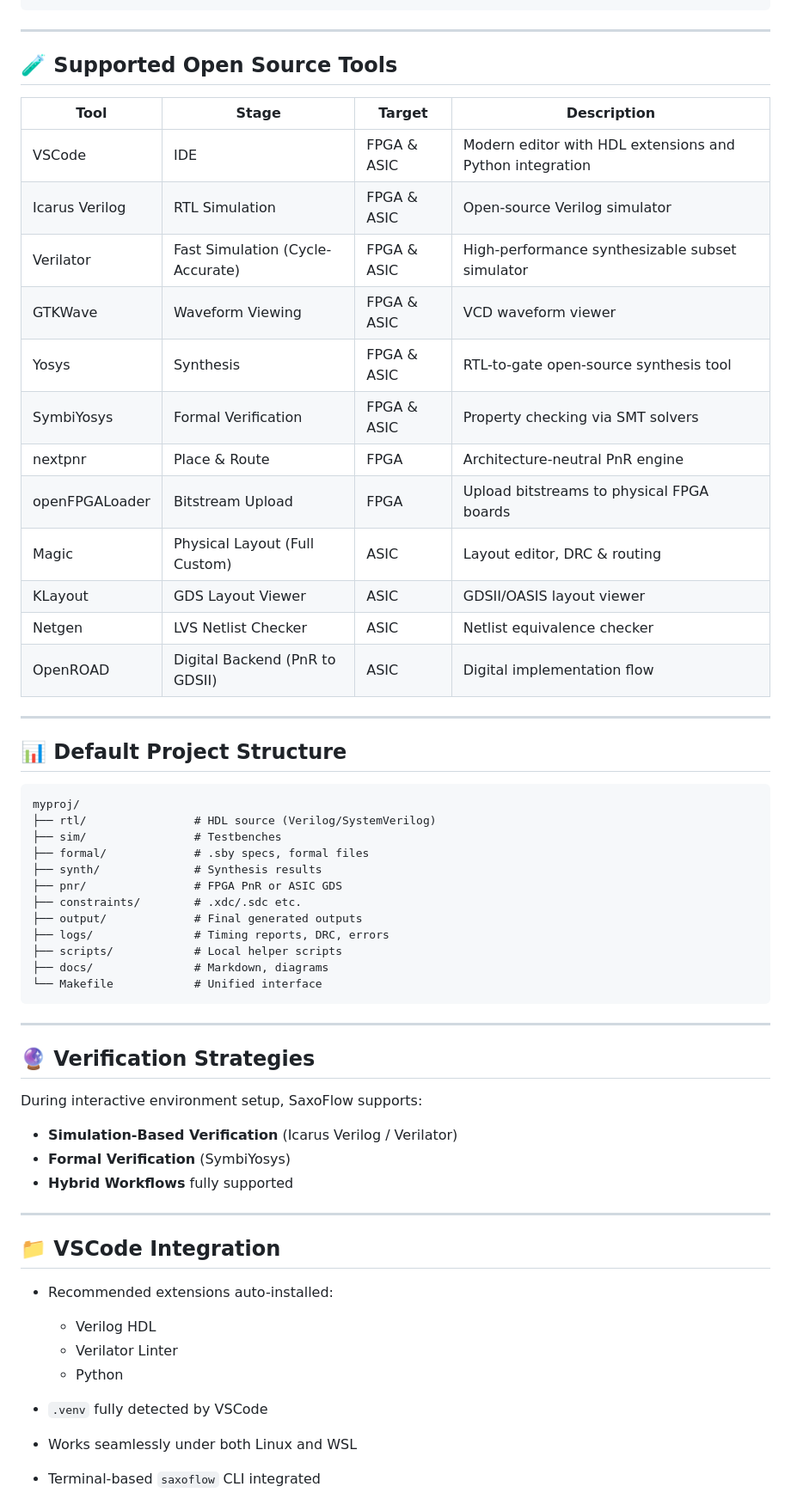
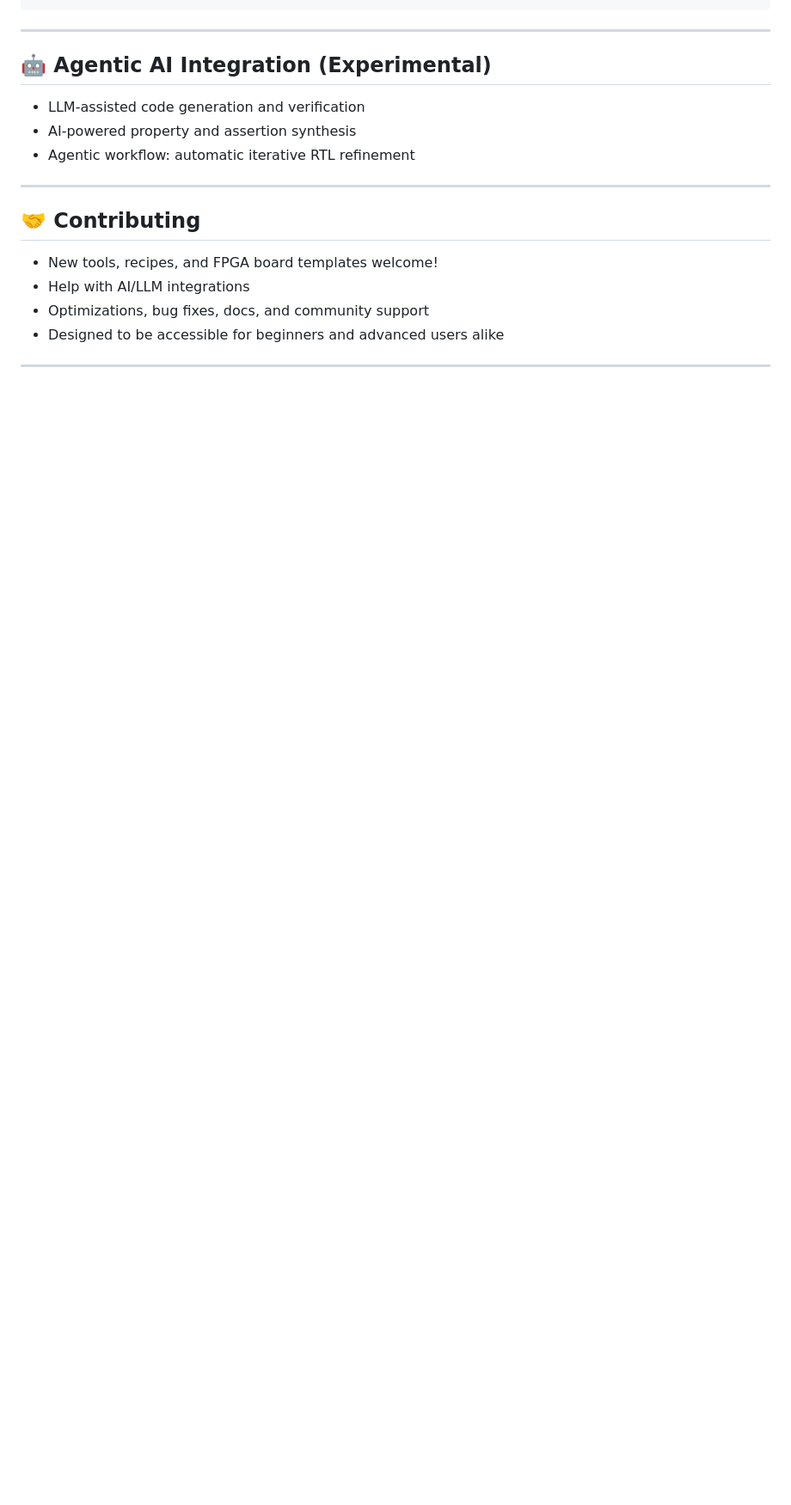
Before and after one commit to saxoflowlabs/saxoflow-starter, a Markdown page: README.md, the part around the change printed below. Shown: that part at 86% size. Drawn GitHub-style; blank space fills up the shorter version.

````diff
--- a/README.md
+++ b/README.md
@@ -83,62 +165,20 @@ saxoflow doctor
 
 ---
 
-## 🧪 Supported Open Source Tools
+## 🤖 Agentic AI Integration (Experimental)
 
-| **Tool**       | **Stage**                        | **Target**  | **Description**                                          |
-| -------------- | -------------------------------- | ----------- | -------------------------------------------------------- |
-| VSCode         | IDE                              | FPGA & ASIC | Modern editor with HDL extensions and Python integration |
-| Icarus Verilog | RTL Simulation                   | FPGA & ASIC | Open-source Verilog simulator                            |
-| Verilator      | Fast Simulation (Cycle-Accurate) | FPGA & ASIC | High-performance synthesizable subset simulator          |
-| GTKWave        | Waveform Viewing                 | FPGA & ASIC | VCD waveform viewer                                      |
-| Yosys          | Synthesis                        | FPGA & ASIC | RTL-to-gate open-source synthesis tool                   |
-| SymbiYosys     | Formal Verification              | FPGA & ASIC | Property checking via SMT solvers                        |
-| nextpnr        | Place & Route                    | FPGA        | Architecture-neutral PnR engine                          |
-| openFPGALoader | Bitstream Upload                 | FPGA        | Upload bitstreams to physical FPGA boards                |
-| Magic          | Physical Layout (Full Custom)    | ASIC        | Layout editor, DRC & routing                             |
-| KLayout        | GDS Layout Viewer                | ASIC        | GDSII/OASIS layout viewer                                |
-| Netgen         | LVS Netlist Checker              | ASIC        | Netlist equivalence checker                              |
-| OpenROAD       | Digital Backend (PnR to GDSII)   | ASIC        | Digital implementation flow                              |
+* LLM-assisted code generation and verification
+* AI-powered property and assertion synthesis
+* Agentic workflow: automatic iterative RTL refinement
 
 ---
 
-## 📊 Default Project Structure
+## 🤝 Contributing
 
-```text
-myproj/
-├── rtl/                # HDL source (Verilog/SystemVerilog)
-├── sim/                # Testbenches
-├── formal/             # .sby specs, formal files
-├── synth/              # Synthesis results
-├── pnr/                # FPGA PnR or ASIC GDS
-├── constraints/        # .xdc/.sdc etc.
-├── output/             # Final generated outputs
-├── logs/               # Timing reports, DRC, errors
-├── scripts/            # Local helper scripts
-├── docs/               # Markdown, diagrams
-└── Makefile            # Unified interface
-```
+* New tools, recipes, and FPGA board templates welcome!
+* Help with AI/LLM integrations
+* Optimizations, bug fixes, docs, and community support
+* Designed to be accessible for beginners and advanced users alike
 
 ---
 
-## 🔮 Verification Strategies
-
-During interactive environment setup, SaxoFlow supports:
-
-* **Simulation-Based Verification** (Icarus Verilog / Verilator)
-* **Formal Verification** (SymbiYosys)
-* **Hybrid Workflows** fully supported
-
----
-
-## 📁 VSCode Integration
-
-* Recommended extensions auto-installed:
-
-  * Verilog HDL
-  * Verilator Linter
-  * Python
-* `.venv` fully detected by VSCode
-* Works seamlessly under both Linux and WSL
-* Terminal-based `saxoflow` CLI integrated
-
````
Also changed, not shown: other parts of README.md (+124 -63 lines).
